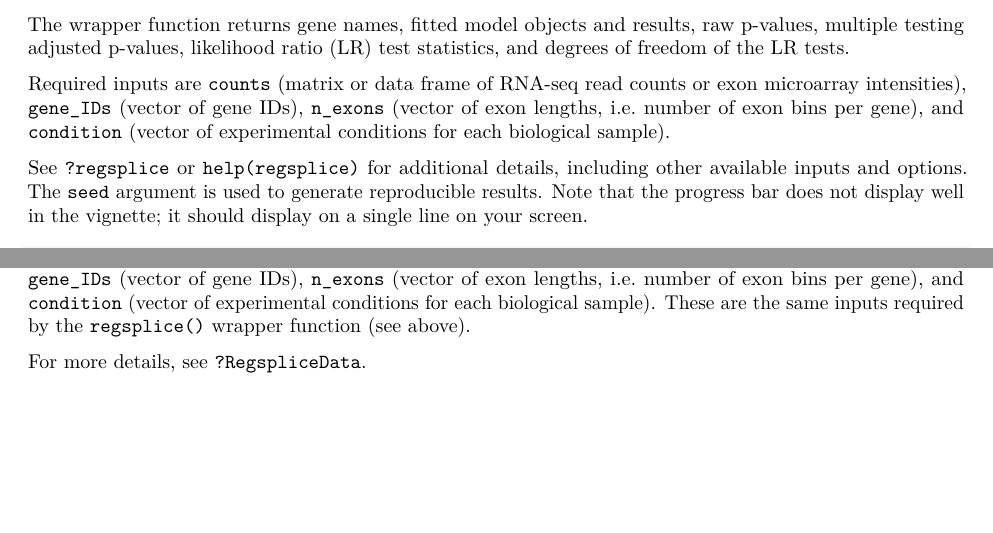
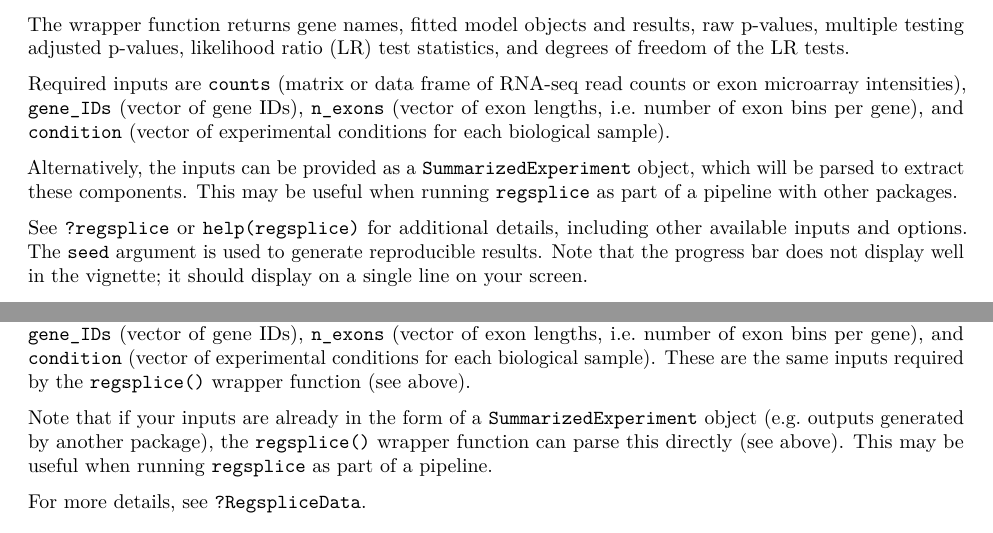
Before and after one commit to lmweber/regsplice, an R Markdown document (vignettes/regsplice-workflow.Rmd): two parts of pages 5 and 6 of 12, joined at a grey line, cut so that both start at the same text, the shorter picture padded with empty space. Rendered offline with R 4.5, knitr and Pandoc, then LaTeX, with nearby package versions; drawn as R Markdown's standard PDF in place of the format the file asks for; some code elsewhere in the file could not run offline.

Commit message:
update vignette

```diff
--- a/vignettes/regsplice-workflow.Rmd
+++ b/vignettes/regsplice-workflow.Rmd
@@ -124,6 +124,8 @@ The wrapper function returns gene names, fitted model objects and results, raw p
 
 Required inputs are `counts` (matrix or data frame of RNA-seq read counts or exon microarray intensities), `gene_IDs` (vector of gene IDs), `n_exons` (vector of exon lengths, i.e. number of exon bins per gene), and `condition` (vector of experimental conditions for each biological sample).
 
+Alternatively, the inputs can be provided as a `SummarizedExperiment` object, which will be parsed to extract these components. This may be useful when running `regsplice` as part of a pipeline with other packages.
+
 See `?regsplice` or `help(regsplice)` for additional details, including other available inputs and options. The `seed` argument is used to generate reproducible results. Note that the progress bar does not display well in the vignette; it should display on a single line on your screen.
 
 \vspace{6pt}
@@ -172,6 +174,8 @@ The `RegspliceData` format is based on the `SummarizedExperiment` container from
 Initially, the `RegspliceData` objects contain raw data along with meta-data for rows (genes and exon bins) and columns (biological samples). During subsequent steps in the `regsplice` analysis pipeline, the data values are modified, and additional data and meta-data are added. Final results are stored in a `RegspliceResults` object.
 
 Required inputs are `counts` (matrix or data frame of RNA-seq read counts or exon microarray intensities), `gene_IDs` (vector of gene IDs), `n_exons` (vector of exon lengths, i.e. number of exon bins per gene), and `condition` (vector of experimental conditions for each biological sample). These are the same inputs required by the `regsplice()` wrapper function (see above).
+
+Note that if your inputs are already in the form of a `SummarizedExperiment` object (e.g. outputs generated by another package), the `regsplice()` wrapper function can parse this directly (see above). This may be useful when running `regsplice` as part of a pipeline.
 
 For more details, see `?RegspliceData`.
 
```
Also changed, not shown: vignettes/regsplice-workflow.pdf.
